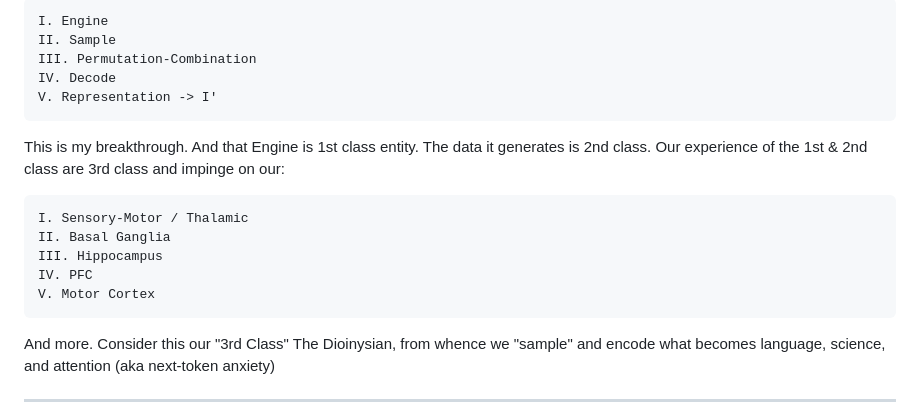
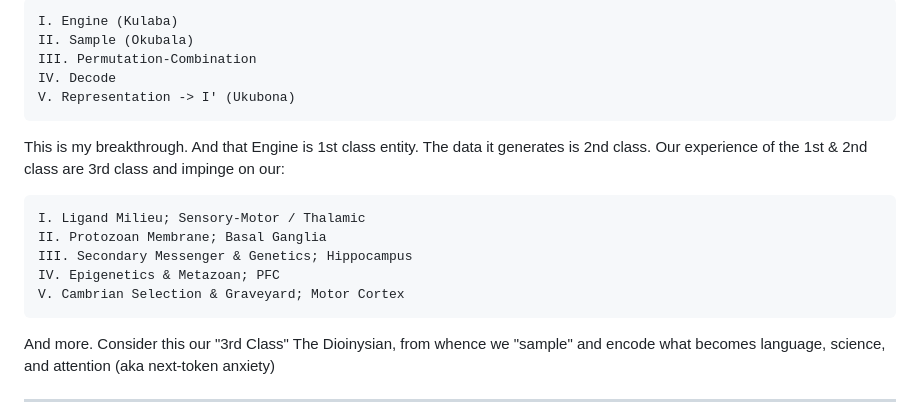
Before and after one commit to ukubona-llc/okubala-kulaba, a Markdown page: index.md, the part around the change. Rendered like a GitHub page.

Commit message:
lets retire this account

````diff
--- a/index.md
+++ b/index.md
@@ -1,20 +1,20 @@
 
 ```
-I. Engine
-II. Sample
+I. Engine (Kulaba)
+II. Sample (Okubala)
 III. Permutation-Combination
 IV. Decode
-V. Representation -> I'
+V. Representation -> I' (Ukubona)
 ```
 
 This is my breakthrough. And that Engine is 1st class entity. The data it generates is 2nd class. Our experience of the 1st & 2nd class are 3rd class and impinge on our:
 
  ```
-I. Sensory-Motor / Thalamic
-II. Basal Ganglia
-III. Hippocampus
-IV. PFC
-V. Motor Cortex
+I. Ligand Milieu; Sensory-Motor / Thalamic
+II. Protozoan Membrane; Basal Ganglia
+III. Secondary Messenger & Genetics; Hippocampus
+IV. Epigenetics & Metazoan; PFC
+V. Cambrian Selection & Graveyard; Motor Cortex
 ```
 
 And more. Consider this our "3rd Class" The Dioinysian, from whence we "sample" and encode what becomes language, science, and attention (aka next-token anxiety)
````
